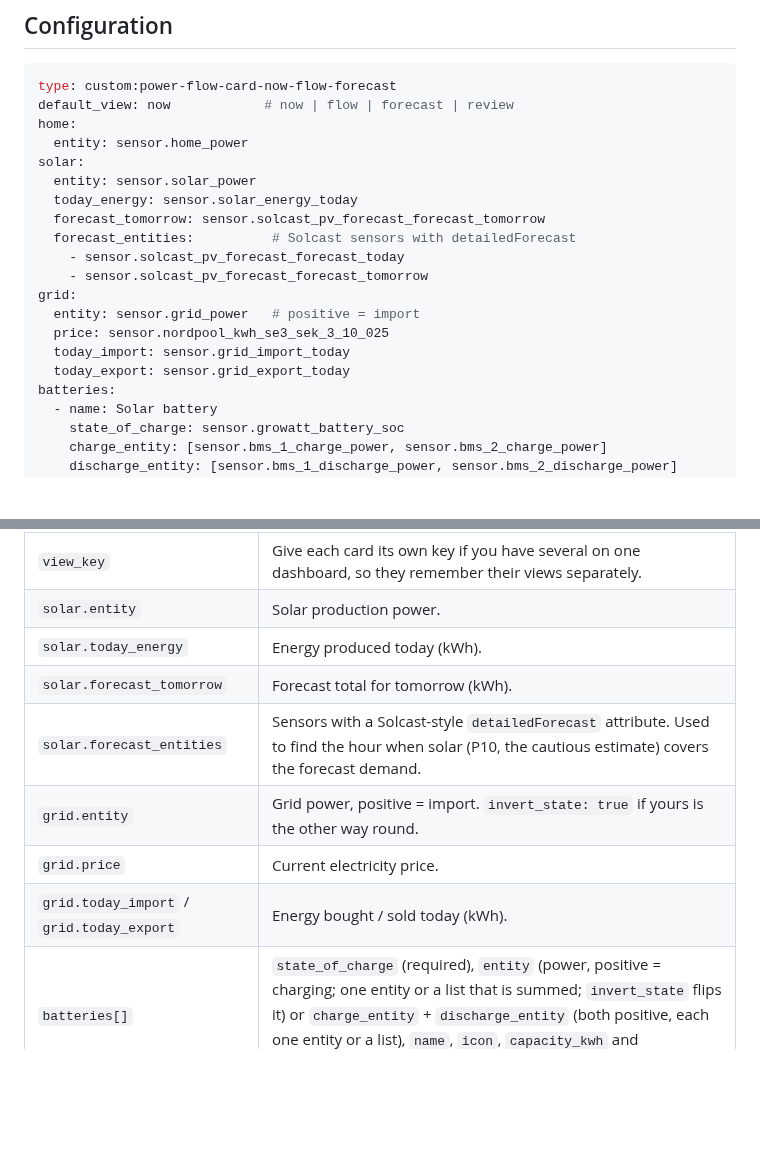
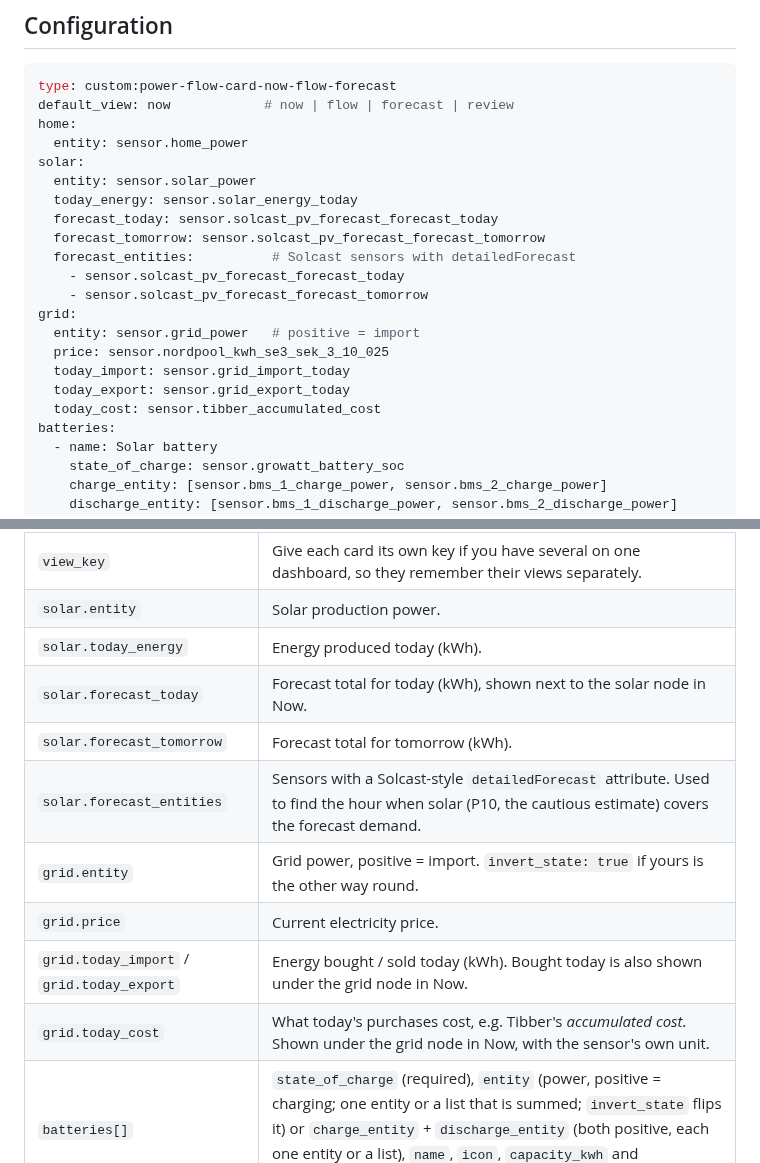
Before and after one commit to MarkusHogsved/power-flow-card-now-flow-forecast, a Markdown page: README.md, 2 parts joined by grey strips. GitHub-like rendering; blank space fills up the shorter version.

```diff
--- a/README.md
+++ b/README.md
@@ -52,6 +52,7 @@ home:
 solar:
   entity: sensor.solar_power
   today_energy: sensor.solar_energy_today
+  forecast_today: sensor.solcast_pv_forecast_forecast_today
   forecast_tomorrow: sensor.solcast_pv_forecast_forecast_tomorrow
   forecast_entities:          # Solcast sensors with detailedForecast
     - sensor.solcast_pv_forecast_forecast_today
@@ -61,6 +62,7 @@ grid:
   price: sensor.nordpool_kwh_se3_sek_3_10_025
   today_import: sensor.grid_import_today
   today_export: sensor.grid_export_today
+  today_cost: sensor.tibber_accumulated_cost
 batteries:
   - name: Solar battery
     state_of_charge: sensor.growatt_battery_soc
@@ -111,11 +113,13 @@ loadcast:
 | `view_key` | Give each card its own key if you have several on one dashboard, so they remember their views separately. |
 | `solar.entity` | Solar production power. |
 | `solar.today_energy` | Energy produced today (kWh). |
+| `solar.forecast_today` | Forecast total for today (kWh), shown next to the solar node in Now. |
 | `solar.forecast_tomorrow` | Forecast total for tomorrow (kWh). |
 | `solar.forecast_entities` | Sensors with a Solcast-style `detailedForecast` attribute. Used to find the hour when solar (P10, the cautious estimate) covers the forecast demand. |
 | `grid.entity` | Grid power, positive = import. `invert_state: true` if yours is the other way round. |
 | `grid.price` | Current electricity price. |
-| `grid.today_import` / `grid.today_export` | Energy bought / sold today (kWh). |
+| `grid.today_import` / `grid.today_export` | Energy bought / sold today (kWh). Bought today is also shown under the grid node in Now. |
+| `grid.today_cost` | What today's purchases cost, e.g. Tibber's *accumulated cost*. Shown under the grid node in Now, with the sensor's own unit. |
 | `batteries[]` | `state_of_charge` (required), `entity` (power, positive = charging; one entity or a list that is summed; `invert_state` flips it) or `charge_entity` + `discharge_entity` (both positive, each one entity or a list), `name`, `icon`, `capacity_kwh` and `reserve_soc` (needed for *Will the battery last?*). |
 | `batteries[].inside_home` | `true` for a battery that charges from the home's own consumption, e.g. a UPS on a socket. Its level and power are shown, but it is left out of the flows and the Sankey, so its charging is not counted twice. |
 | `large_loads[]` | `entity`, `name`, `icon`, `color`, `threshold` (W, default 30). Shown under *Running now* only at or above the threshold. |
```
Also changed, not shown: CHANGELOG.md (+7 -0 lines), docs/images/forecast.png, docs/images/now.png, docs/images/review.png, 7 other files.
